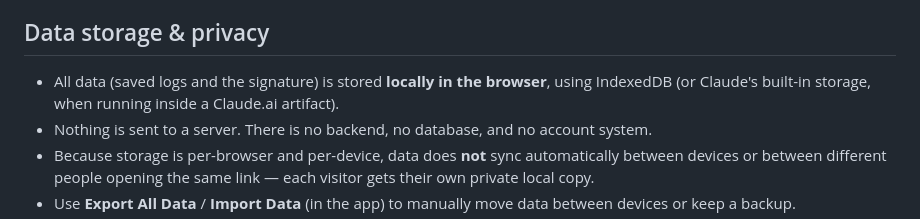
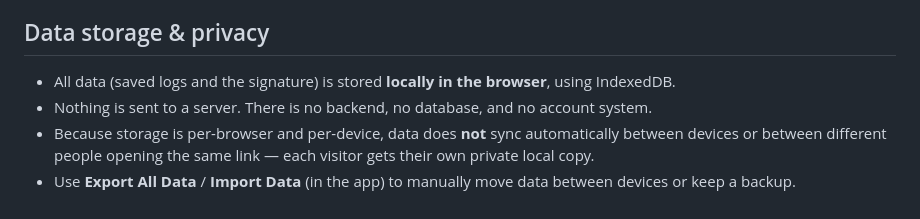
Before and after one commit to biggin62182/SKP-Rider-Log_PWA, a Markdown page: README.md, the part around the change. GitHub-like rendering.

```diff
--- a/README.md
+++ b/README.md
@@ -54,7 +54,7 @@ Everything runs client-side. `index.html` pulls in two external libraries at run
 
 ## Data storage & privacy
 
-- All data (saved logs and the signature) is stored **locally in the browser**, using IndexedDB (or Claude's built-in storage, when running inside a Claude.ai artifact).
+- All data (saved logs and the signature) is stored **locally in the browser**, using IndexedDB.
 - Nothing is sent to a server. There is no backend, no database, and no account system.
 - Because storage is per-browser and per-device, data does **not** sync automatically between devices or between different people opening the same link — each visitor gets their own private local copy.
 - Use **Export All Data** / **Import Data** (in the app) to manually move data between devices or keep a backup.
```
